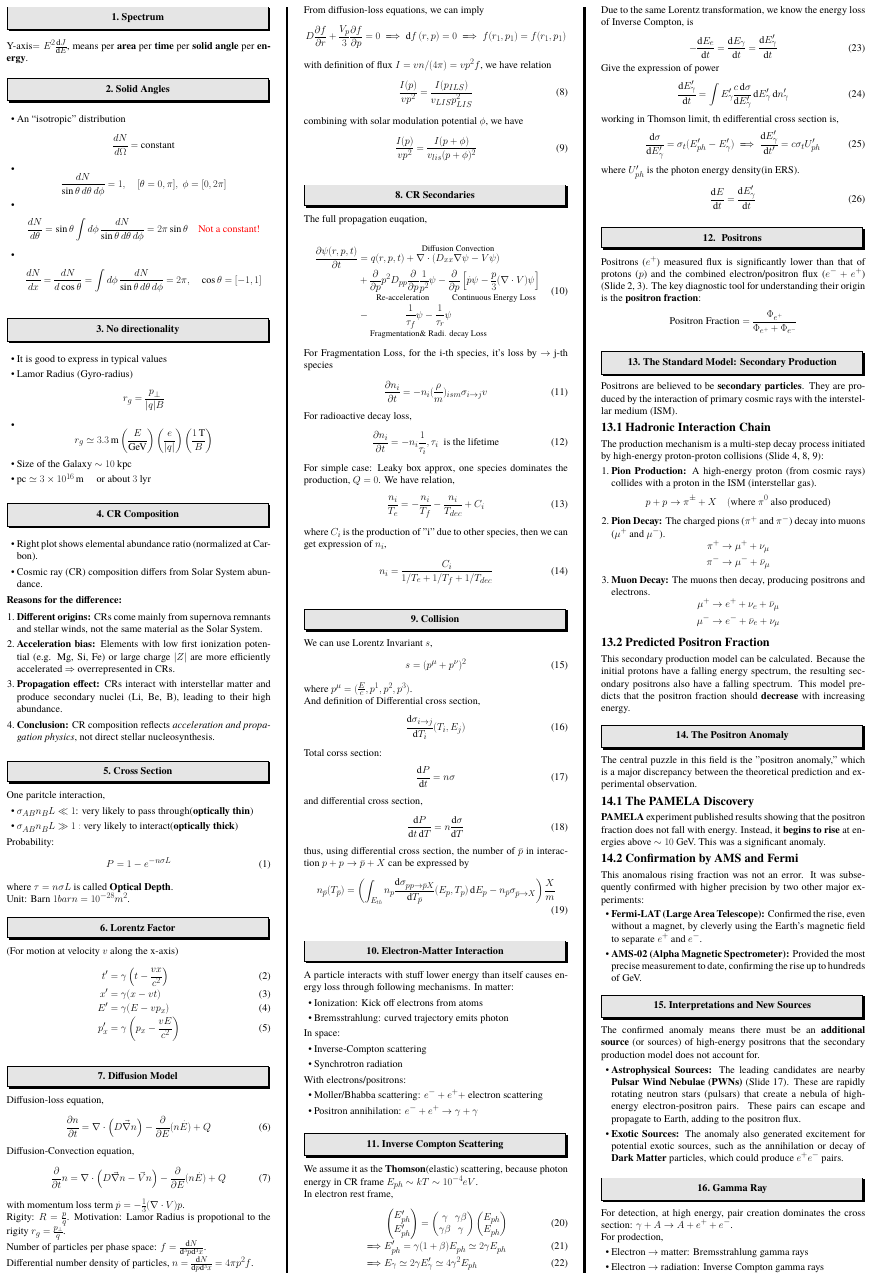
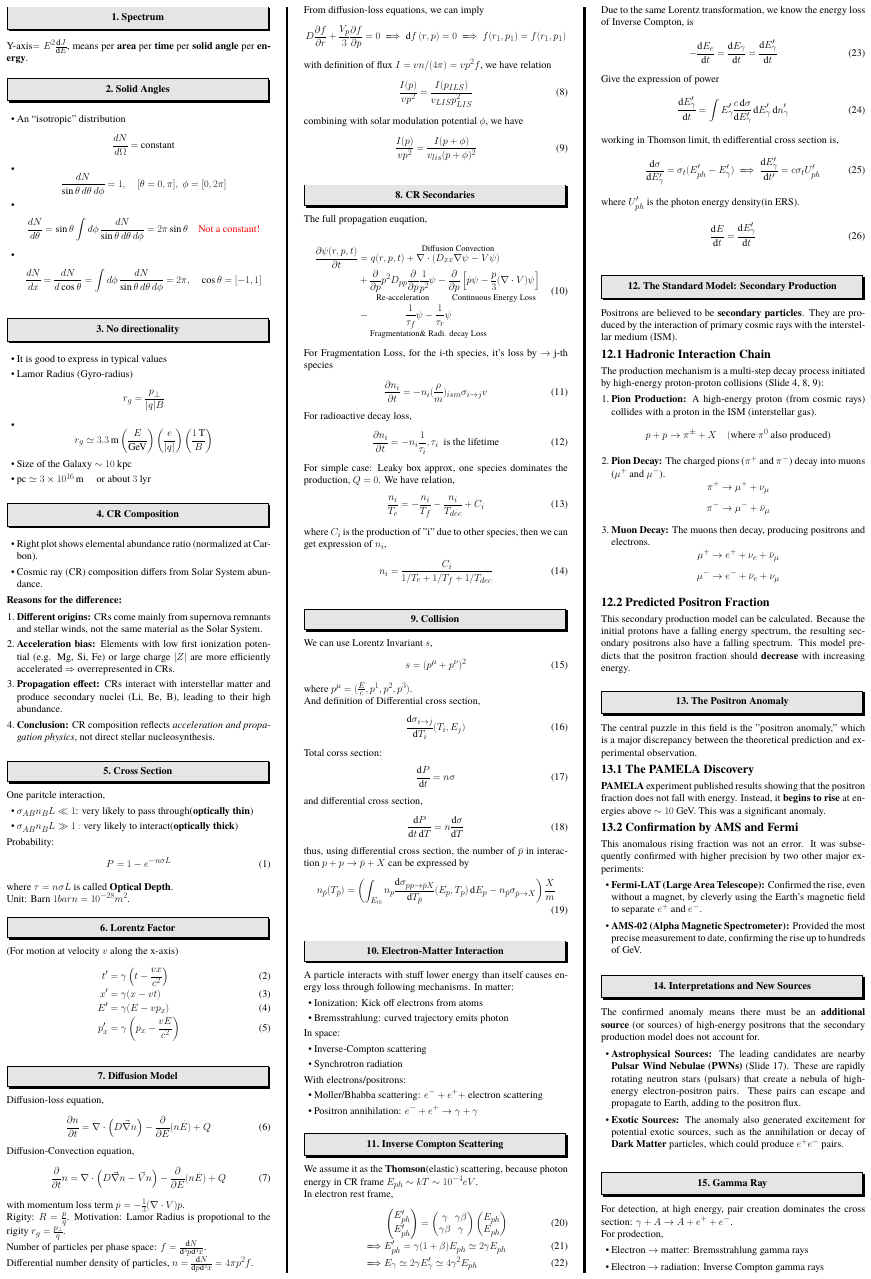
Before and after one commit to Funyday-k/Notes, a LaTeX poster (Astrophysics_Cheating_Sheet/main.tex): page 1 of 2. Compiled offline with XeLaTeX; a missing font is replaced by an installed copy or a similar font.

Commit message:
Update astro cheating sheet

```diff
--- a/Astrophysics_Cheating_Sheet/main.tex
+++ b/Astrophysics_Cheating_Sheet/main.tex
@@ -304,12 +304,6 @@ where $U'_{ph} $ is the photon energy density(in ERS).
 \begin{align}
     \frac{\dd{E}}{\dd{t}}=\frac{\dd{E'_{\gamma} }}{\dd{t}}
 \end{align}
-
-\section{ Positrons}
-Positrons ($e^+$) measured flux is significantly lower than that of protons ($p$) and the combined electron/positron flux ($e^- + e^+$) (Slide 2, 3). The key diagnostic tool for understanding their origin is the \textbf{positron fraction}:
-$$
-\text{Positron Fraction} = \frac{\Phi_{e^+}}{\Phi_{e^+} + \Phi_{e^-}}
-$$
 
 \section{The Standard Model: Secondary Production}
 Positrons are believed to be \textbf{secondary particles}. They are produced by the interaction of primary cosmic rays with the interstellar medium (ISM).
```
Also changed, not shown: Astrophysics_Cheating_Sheet/main.pdf, 1 other file.
